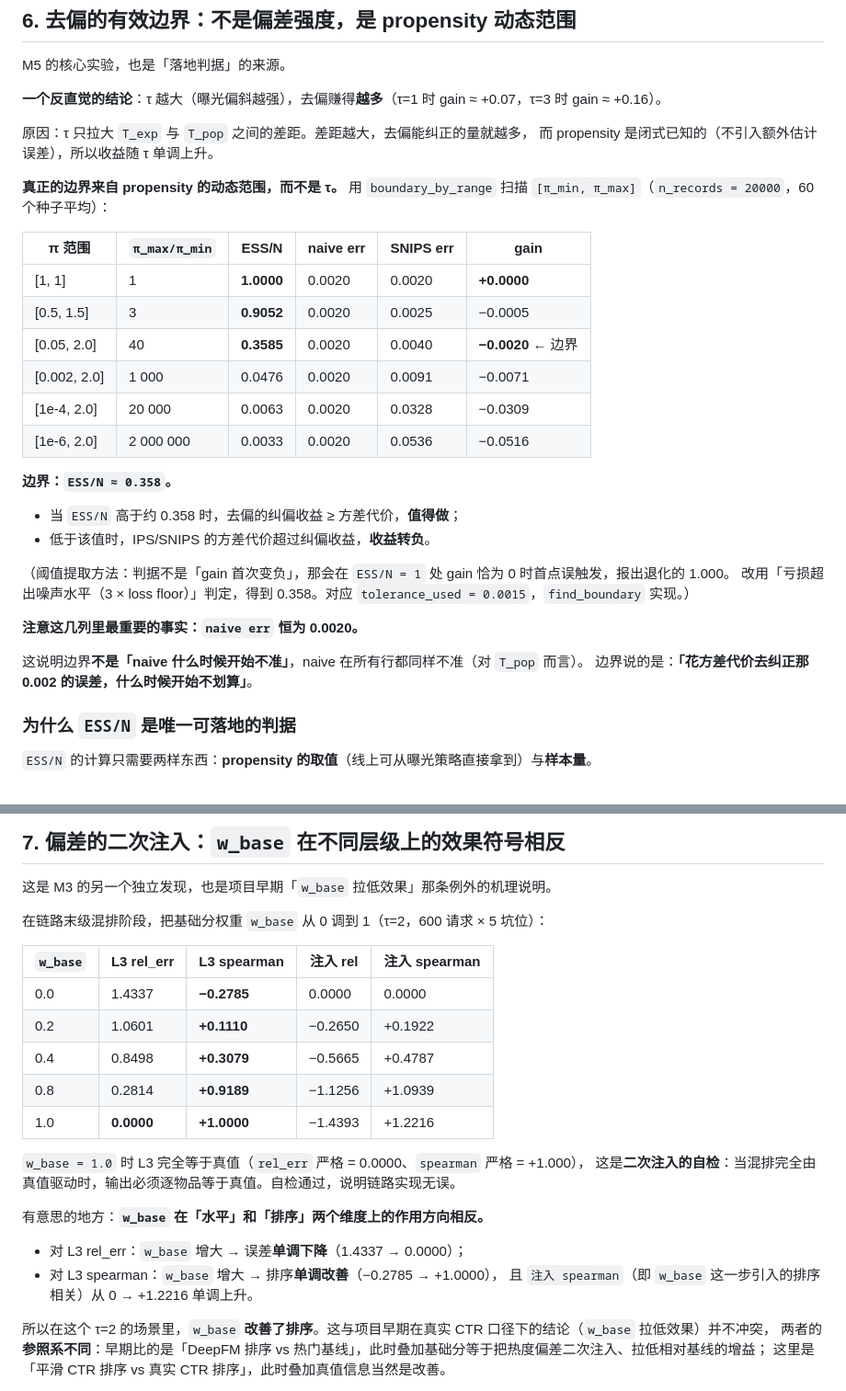
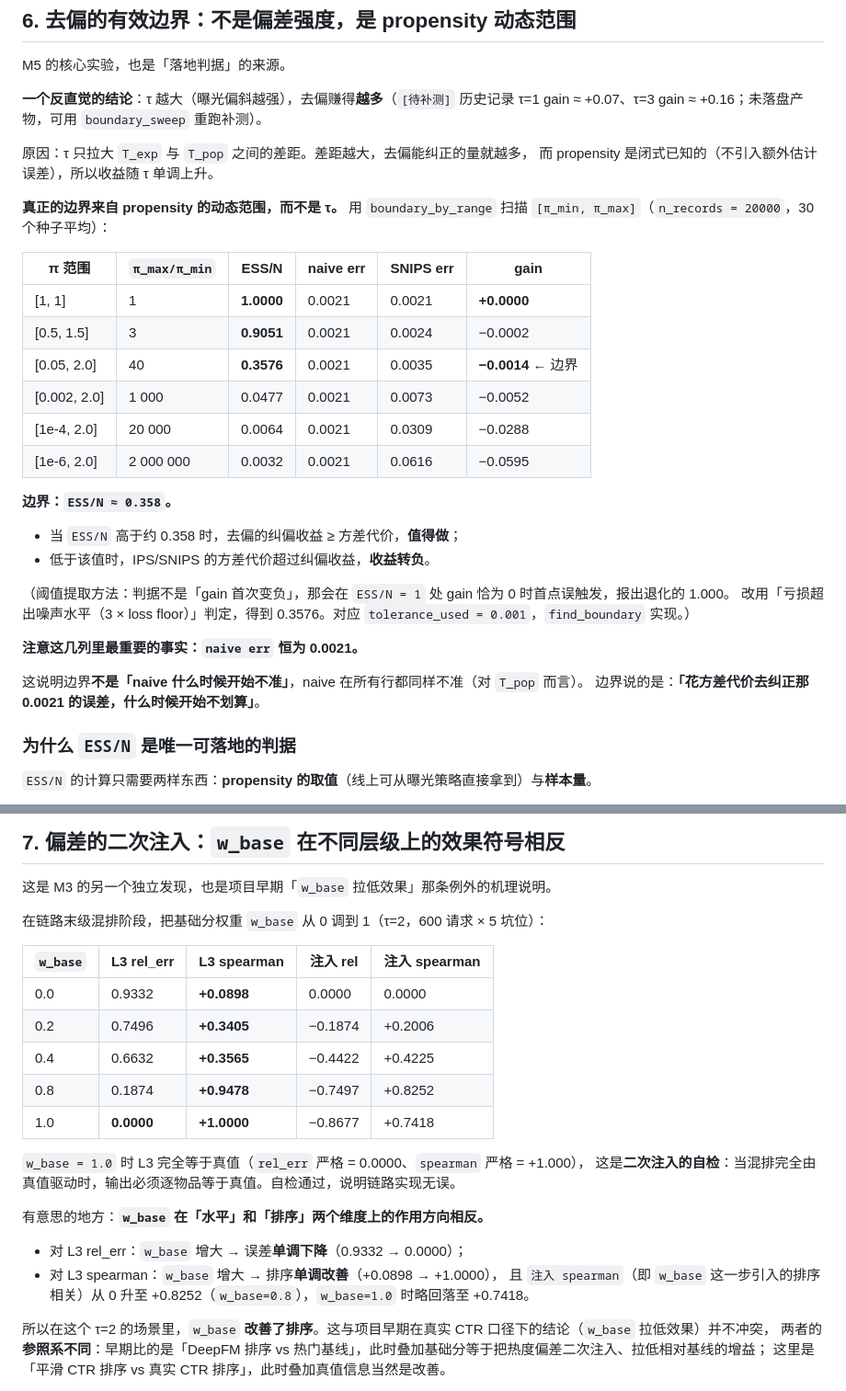
Before and after one commit to Elijah-Lin-Dancer/AeroRec, a Markdown page: docs/bias_report.md, 2 parts joined by grey strips. Shown at 92% size. Rendered like a GitHub page.

```diff
--- a/docs/bias_report.md
+++ b/docs/bias_report.md
@@ -200,22 +204,22 @@ naive 对 `T_pop` 的偏差随之增大，**但这不是 estimator 错了，是
 
 M5 的核心实验，也是「落地判据」的来源。
 
-**一个反直觉的结论**：τ 越大（曝光偏斜越强），去偏赚得**越多**（τ=1 时 gain ≈ +0.07，τ=3 时 gain ≈ +0.16）。
+**一个反直觉的结论**：τ 越大（曝光偏斜越强），去偏赚得**越多**（`[待补测]` 历史记录 τ=1 gain ≈ +0.07、τ=3 gain ≈ +0.16；未落盘产物，可用 `boundary_sweep` 重跑补测）。
 
 原因：τ 只拉大 `T_exp` 与 `T_pop` 之间的差距。差距越大，去偏能纠正的量就越多，
 而 propensity 是闭式已知的（不引入额外估计误差），所以收益随 τ 单调上升。
 
 **真正的边界来自 propensity 的动态范围，而不是 τ。** 用 `boundary_by_range` 扫描
-`[π_min, π_max]`（`n_records = 20000`，60 个种子平均）：
+`[π_min, π_max]`（`n_records = 20000`，30 个种子平均）：
 
 | π 范围 | `π_max/π_min` | **ESS/N** | naive err | SNIPS err | **gain** |
 |---|---|---|---|---|---|
-| [1, 1] | 1 | **1.0000** | 0.0020 | 0.0020 | **+0.0000** |
-| [0.5, 1.5] | 3 | **0.9052** | 0.0020 | 0.0025 | −0.0005 |
-| [0.05, 2.0] | 40 | **0.3585** | 0.0020 | 0.0040 | **−0.0020** ← 边界 |
-| [0.002, 2.0] | 1 000 | 0.0476 | 0.0020 | 0.0091 | −0.0071 |
-| [1e-4, 2.0] | 20 000 | 0.0063 | 0.0020 | 0.0328 | −0.0309 |
-| [1e-6, 2.0] | 2 000 000 | 0.0033 | 0.0020 | 0.0536 | −0.0516 |
+| [1, 1] | 1 | **1.0000** | 0.0021 | 0.0021 | **+0.0000** |
+| [0.5, 1.5] | 3 | **0.9051** | 0.0021 | 0.0024 | −0.0002 |
+| [0.05, 2.0] | 40 | **0.3576** | 0.0021 | 0.0035 | **−0.0014** ← 边界 |
+| [0.002, 2.0] | 1 000 | 0.0477 | 0.0021 | 0.0073 | −0.0052 |
+| [1e-4, 2.0] | 20 000 | 0.0064 | 0.0021 | 0.0309 | −0.0288 |
+| [1e-6, 2.0] | 2 000 000 | 0.0032 | 0.0021 | 0.0616 | −0.0595 |
 
 **边界：`ESS/N ≈ 0.358`。**
 
@@ -223,12 +227,12 @@ M5 的核心实验，也是「落地判据」的来源。
 - 低于该值时，IPS/SNIPS 的方差代价超过纠偏收益，**收益转负**。
 
 （阈值提取方法：判据不是「gain 首次变负」，那会在 `ESS/N = 1` 处 gain 恰为 0 时首点误触发，报出退化的 1.000。
-改用「亏损超出噪声水平（3 × loss floor）」判定，得到 0.358。对应 `tolerance_used = 0.0015`，`find_boundary` 实现。）
+改用「亏损超出噪声水平（3 × loss floor）」判定，得到 0.3576。对应 `tolerance_used = 0.001`，`find_boundary` 实现。）
 
-**注意这几列里最重要的事实：`naive err` 恒为 0.0020。**
+**注意这几列里最重要的事实：`naive err` 恒为 0.0021。**
 
 这说明边界**不是「naive 什么时候开始不准」**，naive 在所有行都同样不准（对 `T_pop` 而言）。
-边界说的是：**「花方差代价去纠正那 0.002 的误差，什么时候开始不划算」**。
+边界说的是：**「花方差代价去纠正那 0.0021 的误差，什么时候开始不划算」**。
 
 ### 为什么 `ESS/N` 是唯一可落地的判据
 
@@ -255,20 +259,20 @@ M5 的核心实验，也是「落地判据」的来源。
 
 | `w_base` | L3 rel_err | **L3 spearman** | 注入 rel | 注入 spearman |
 |---|---|---|---|---|
-| 0.0 | 1.4337 | **−0.2785** | 0.0000 | 0.0000 |
-| 0.2 | 1.0601 | **+0.1110** | −0.2650 | +0.1922 |
-| 0.4 | 0.8498 | **+0.3079** | −0.5665 | +0.4787 |
-| 0.8 | 0.2814 | **+0.9189** | −1.1256 | +1.0939 |
-| 1.0 | **0.0000** | **+1.0000** | −1.4393 | +1.2216 |
+| 0.0 | 0.9332 | **+0.0898** | 0.0000 | 0.0000 |
+| 0.2 | 0.7496 | **+0.3405** | −0.1874 | +0.2006 |
+| 0.4 | 0.6632 | **+0.3565** | −0.4422 | +0.4225 |
+| 0.8 | 0.1874 | **+0.9478** | −0.7497 | +0.8252 |
+| 1.0 | **0.0000** | **+1.0000** | −0.8677 | +0.7418 |
 
 `w_base = 1.0` 时 L3 完全等于真值（`rel_err` 严格 = 0.0000、`spearman` 严格 = +1.000），
 这是**二次注入的自检**：当混排完全由真值驱动时，输出必须逐物品等于真值。自检通过，说明链路实现无误。
 
 有意思的地方：**`w_base` 在「水平」和「排序」两个维度上的作用方向相反。**
 
-- 对 L3 rel_err：`w_base` 增大 → 误差**单调下降**（1.4337 → 0.0000）；
-- 对 L3 spearman：`w_base` 增大 → 排序**单调改善**（−0.2785 → +1.0000），
-  且 `注入 spearman`（即 `w_base` 这一步引入的排序相关）从 0 → +1.2216 单调上升。
+- 对 L3 rel_err：`w_base` 增大 → 误差**单调下降**（0.9332 → 0.0000）；
+- 对 L3 spearman：`w_base` 增大 → 排序**单调改善**（+0.0898 → +1.0000），
+  且 `注入 spearman`（即 `w_base` 这一步引入的排序相关）从 0 升至 +0.8252（`w_base=0.8`），`w_base=1.0` 时略回落至 +0.7418。
 
 所以在这个 τ=2 的场景里，`w_base` **改善了排序**。这与项目早期在真实 CTR 口径下的结论（`w_base` 拉低效果）并不冲突，
 两者的**参照系不同**：早期比的是「DeepFM 排序 vs 热门基线」，此时叠加基础分等于把热度偏差二次注入、拉低相对基线的增益；
```
Also changed, not shown: other parts of docs/bias_report.md (+10 -6 lines), README.md (+8 -8 lines).
